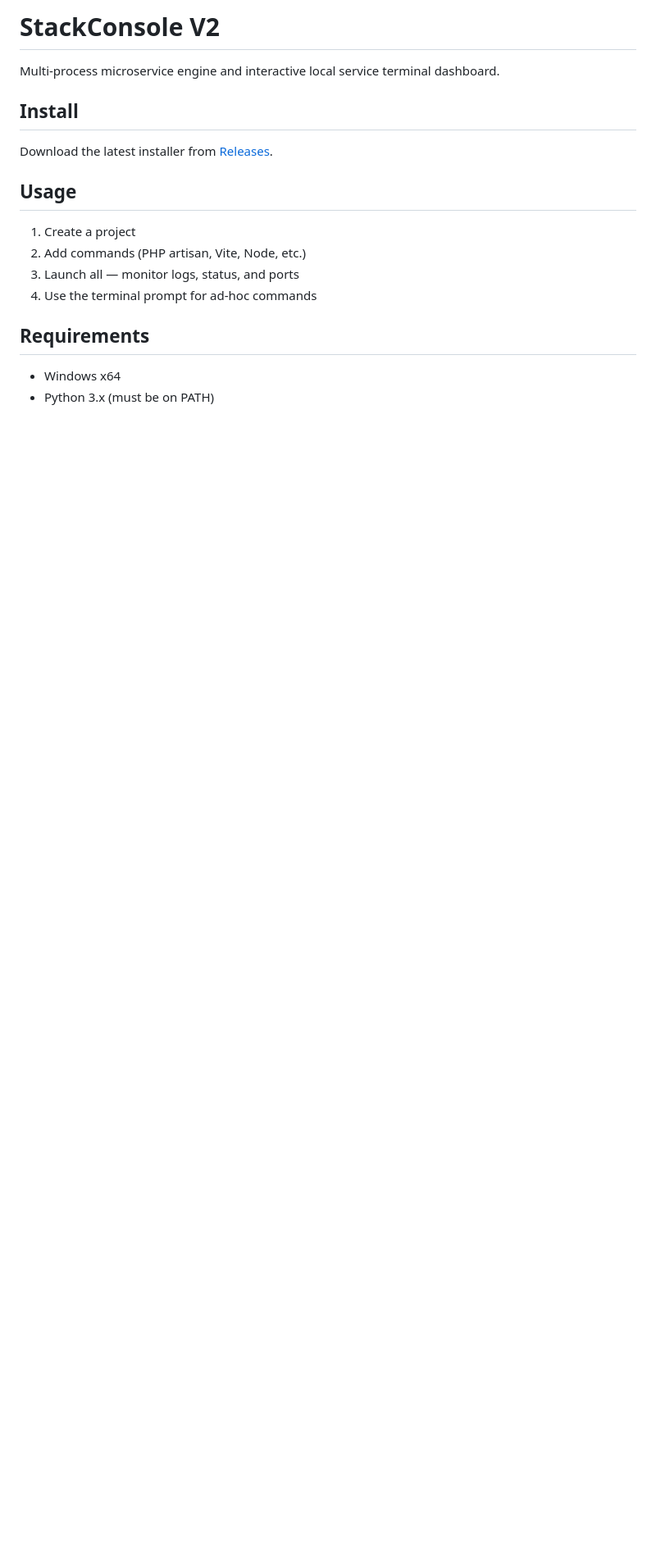
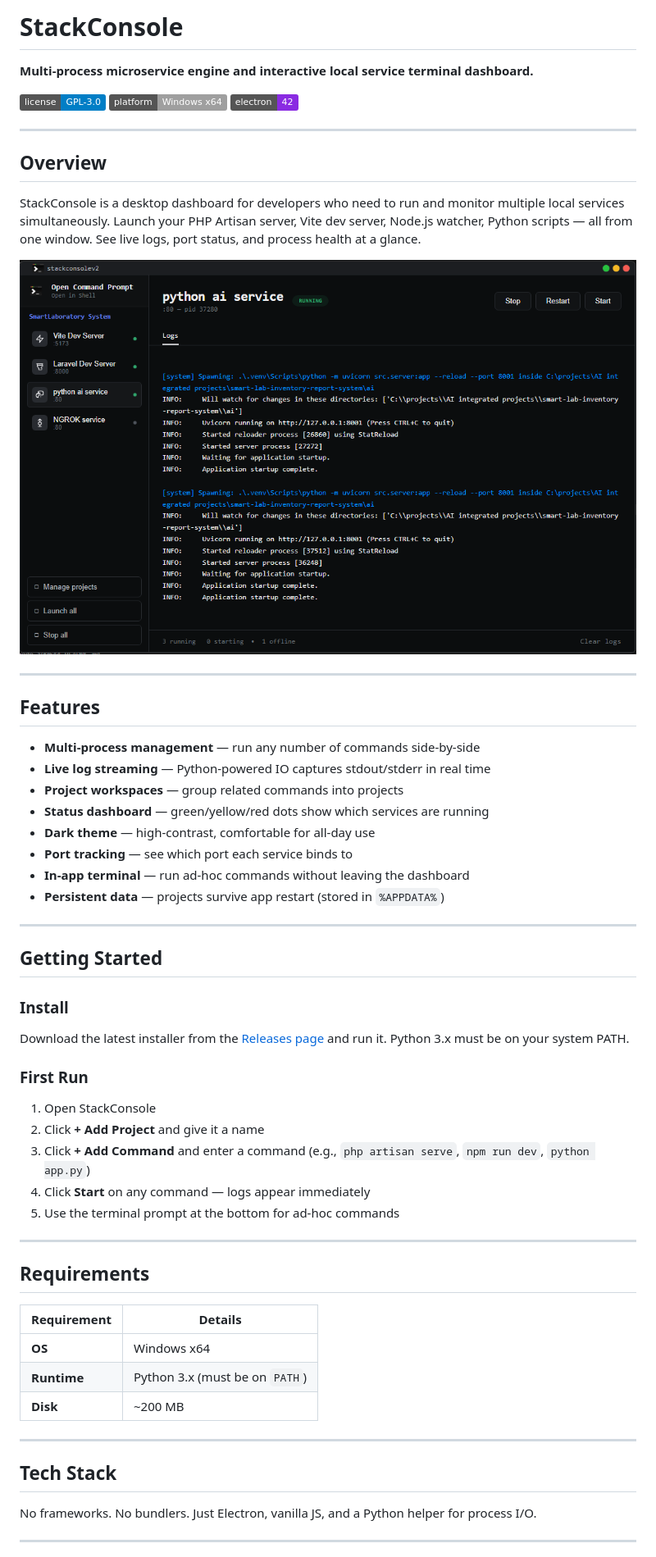
Before and after one commit to tionic929/stack-console-v2, a Markdown page: README.md, the part around the change printed below. Shown: that part at 82% size. GitHub-like rendering; pictures changed too: screenshot.png (added); badges without logos; blank space fills up the shorter version.

Commit message:
updated README & added screenshot for app's UI

```diff
--- a/README.md
+++ b/README.md
@@ -1,19 +1,63 @@
-# StackConsole V2
+# StackConsole
 
-Multi-process microservice engine and interactive local service terminal dashboard.
+**Multi-process microservice engine and interactive local service terminal dashboard.**
 
-## Install
+![License](https://img.shields.io/badge/license-GPL--3.0-blue)
+![Platform](https://img.shields.io/badge/platform-Windows%20x64-lightgrey)
+![Electron](https://img.shields.io/badge/electron-42-blueviolet)
 
-Download the latest installer from [Releases](https://github.com/tionic929/stackconsolev2/releases).
+---
 
-## Usage
+## Overview
 
-1. Create a project
-2. Add commands (PHP artisan, Vite, Node, etc.)
-3. Launch all — monitor logs, status, and ports
-4. Use the terminal prompt for ad-hoc commands
+StackConsole is a desktop dashboard for developers who need to run and monitor multiple local services simultaneously. Launch your PHP Artisan server, Vite dev server, Node.js watcher, Python scripts — all from one window. See live logs, port status, and process health at a glance.
+
+![Screenshot](screenshot.png)
+
+---
+
+## Features
+
+- **Multi-process management** — run any number of commands side-by-side
+- **Live log streaming** — Python-powered IO captures stdout/stderr in real time
+- **Project workspaces** — group related commands into projects
+- **Status dashboard** — green/yellow/red dots show which services are running
+- **Dark theme** — high-contrast, comfortable for all-day use
+- **Port tracking** — see which port each service binds to
+- **In-app terminal** — run ad-hoc commands without leaving the dashboard
+- **Persistent data** — projects survive app restart (stored in `%APPDATA%`)
+
+---
+
+## Getting Started
+
+### Install
+
+Download the latest installer from the [Releases page](https://github.com/tionic929/stackconsolev2/releases) and run it. Python 3.x must be on your system PATH.
+
+### First Run
+
+1. Open StackConsole
+2. Click **+ Add Project** and give it a name
+3. Click **+ Add Command** and enter a command (e.g., `php artisan serve`, `npm run dev`, `python app.py`)
+4. Click **Start** on any command — logs appear immediately
+5. Use the terminal prompt at the bottom for ad-hoc commands
+
+---
 
 ## Requirements
 
-- Windows x64
-- Python 3.x (must be on PATH)
+| Requirement | Details |
+|---|---|
+| **OS** | Windows x64 |
+| **Runtime** | Python 3.x (must be on `PATH`) |
+| **Disk** | ~200 MB |
+
+---
+
+## Tech Stack
+
+No frameworks. No bundlers. Just Electron, vanilla JS, and a Python helper for process I/O.
+
+---
+
```
Also changed, not shown: other parts of README.md (+15 -0 lines).
